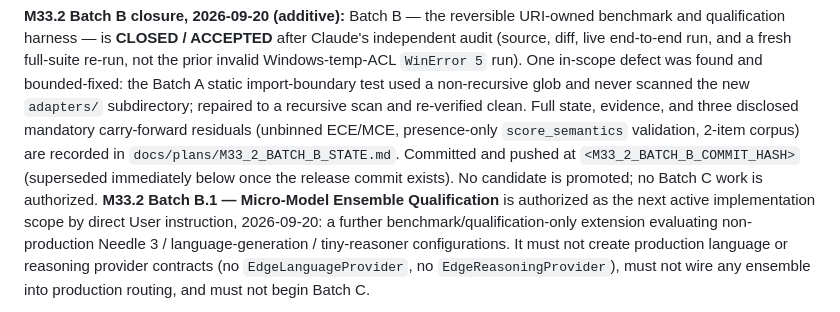
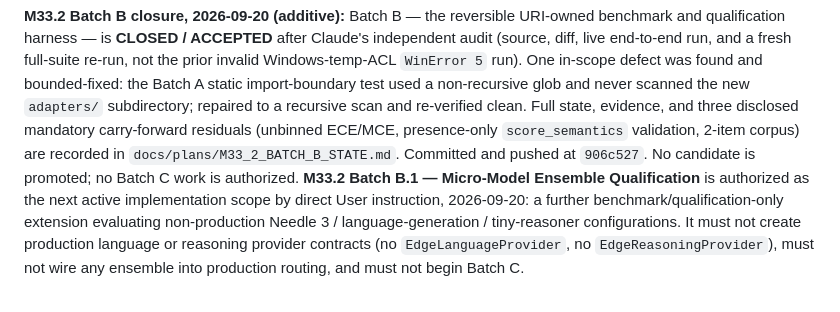
Before and after one commit to sche004-cyber/uri-agent, a Markdown page: docs/governance/URI_ACTIVE_MILESTONE.md, the part around the change. GitHub-like rendering.

Commit message:
docs(governance): record M33.2 Batch B release commit hash
Follow-up to 906c527 — fills the self-referential commit-hash
placeholder that could not be known before that commit existed.

Co-Authored-By: Claude Sonnet 5 <noreply@anthropic.com>
Claude-Session: https://claude.ai/code/session_017murBwv7NFFsgZeSAwaSns

```diff
--- a/docs/governance/URI_ACTIVE_MILESTONE.md
+++ b/docs/governance/URI_ACTIVE_MILESTONE.md
@@ -185,8 +185,7 @@ re-verified clean. Full state, evidence, and three disclosed mandatory
 carry-forward residuals (unbinned ECE/MCE, presence-only `score_semantics`
 validation, 2-item corpus) are recorded in
 `docs/plans/M33_2_BATCH_B_STATE.md`. Committed and pushed at
-`<M33_2_BATCH_B_COMMIT_HASH>` (superseded immediately below once the
-release commit exists). No candidate is promoted; no Batch C work is
+`906c527`. No candidate is promoted; no Batch C work is
 authorized. **M33.2 Batch B.1 — Micro-Model Ensemble Qualification** is
 authorized as the next active implementation scope by direct User
 instruction, 2026-09-20: a further benchmark/qualification-only extension
```
Also changed, not shown: docs/plans/M33_2_BATCH_B_STATE.md (+1 -0 lines).
